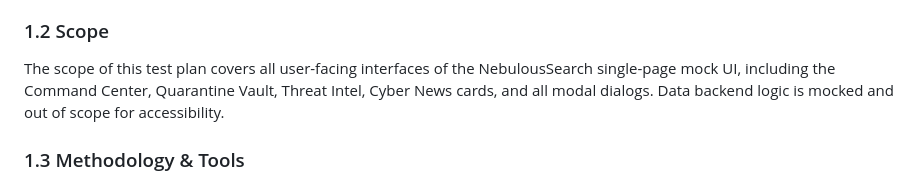
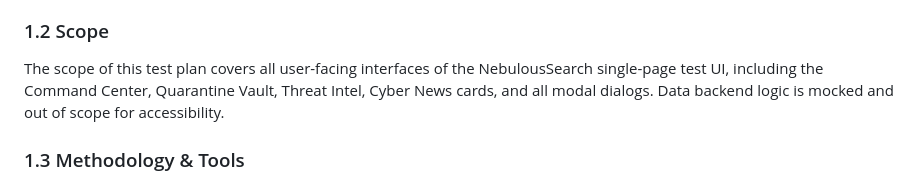
Before and after one commit to cayto-starfield/NebulousSearch_Cypress-io, a Markdown page: docs/Acessibility Test Plan.md, the part around the change. Drawn GitHub-style.

Commit message:
Update test plan scope description for clarity
Corrected the title of the test plan from 'mock UI' to 'test UI' for clarity.

```diff
--- a/docs/section_508_test_plan.md
+++ b/docs/Acessibility Test Plan.md
@@ -9,7 +9,7 @@
 To achieve and verify 100% Section 508 and WCAG 2.1 AA compliance for the NebulousSearch Mock App by utilizing the DHS Trusted Tester v5.0 methodology. This strategy integrates automated continuous integration testing with comprehensive manual inspection to identify and eliminate accessibility barriers.
 
 ### 1.2 Scope
-The scope of this test plan covers all user-facing interfaces of the NebulousSearch single-page mock UI, including the Command Center, Quarantine Vault, Threat Intel, Cyber News cards, and all modal dialogs. Data backend logic is mocked and out of scope for accessibility.
+The scope of this test plan covers all user-facing interfaces of the NebulousSearch single-page test UI, including the Command Center, Quarantine Vault, Threat Intel, Cyber News cards, and all modal dialogs. Data backend logic is mocked and out of scope for accessibility.
 
 ### 1.3 Methodology & Tools
 Testing will strictly adhere to the Federal CIO Council Accessibility Community of Practice (ACOP) Trusted Tester Test Process v5.0.
```
